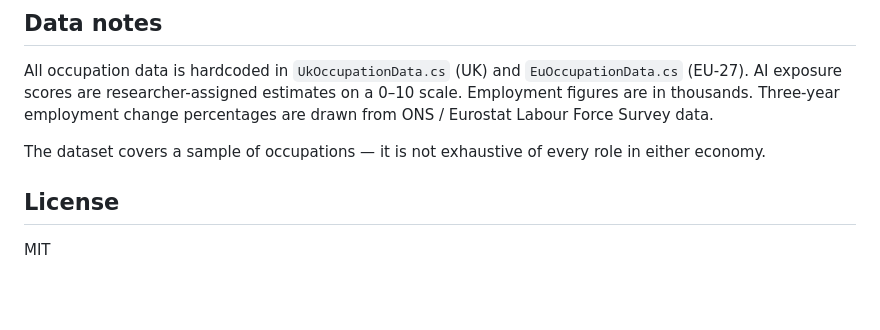
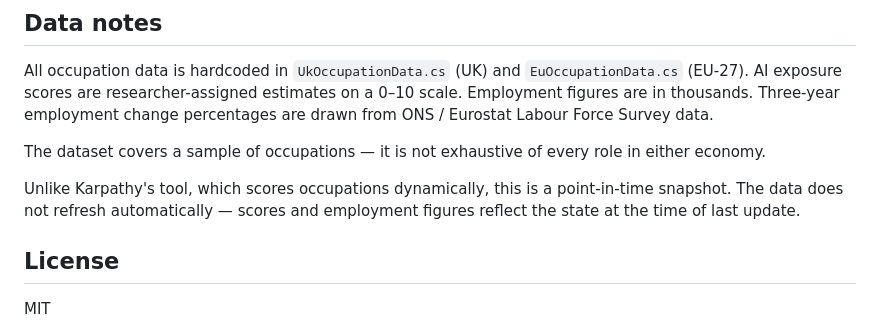
Before and after one commit to jamiemaguiredotnet/AIJobExposure, a Markdown page: README.md, the part around the change. Rendered like a GitHub page; blank space fills up the shorter version.

```diff
--- a/README.md
+++ b/README.md
@@ -70,6 +70,8 @@ All occupation data is hardcoded in `UkOccupationData.cs` (UK) and `EuOccupation
 
 The dataset covers a sample of occupations — it is not exhaustive of every role in either economy.
 
+Unlike Karpathy's tool, which scores occupations dynamically, this is a point-in-time snapshot. The data does not refresh automatically — scores and employment figures reflect the state at the time of last update.
+
 ## License
 
 MIT
```
